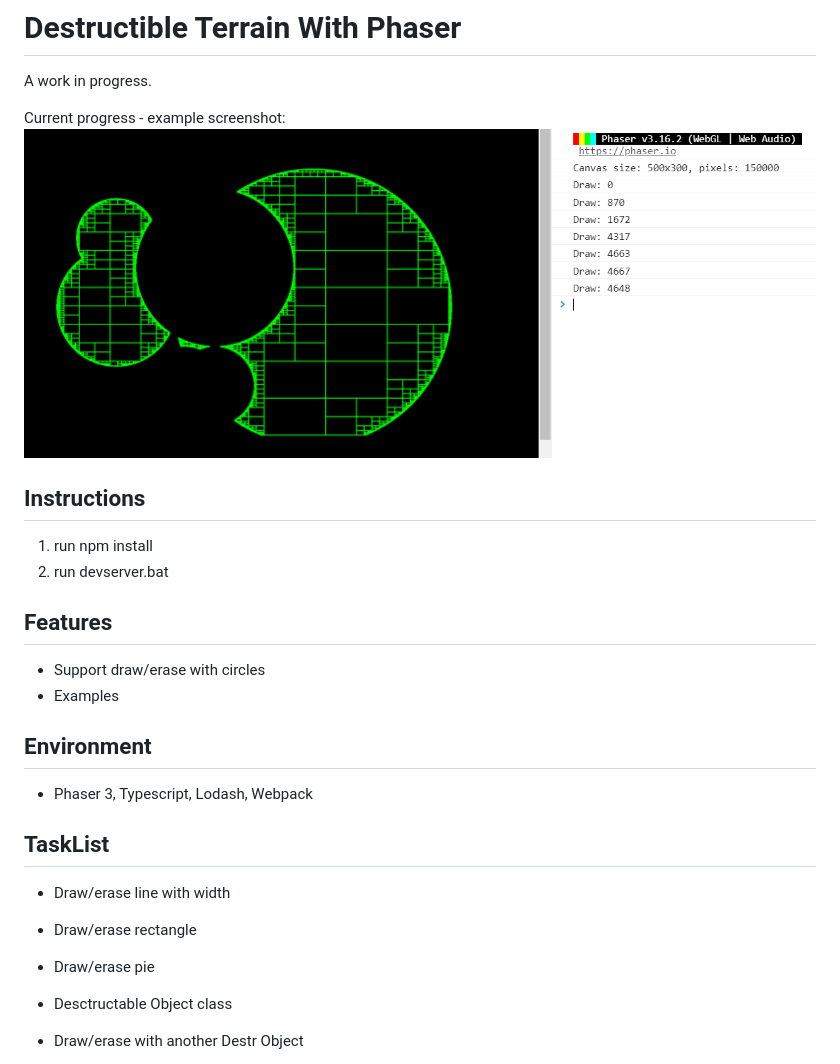
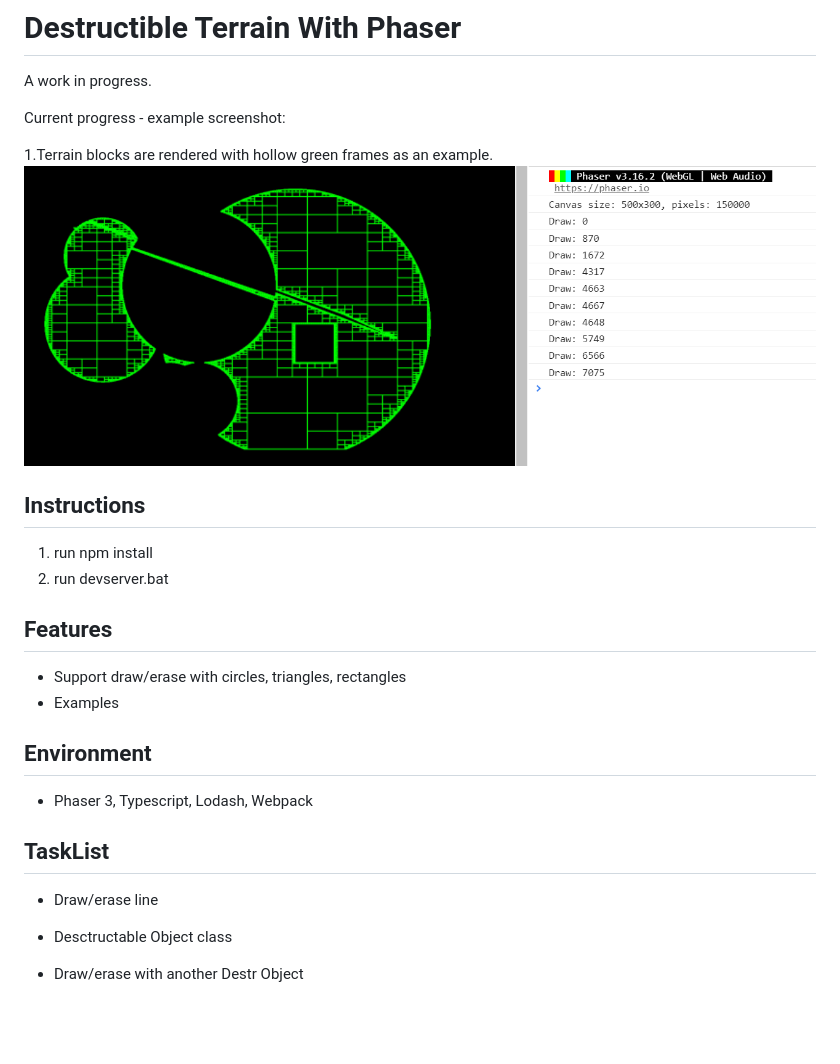
Before and after one commit to xjxxjx1017/Destructible-Terrain-With-Phaser, a Markdown page: README.md, the part around the change. Rendered like a GitHub page; pictures changed too: assets/spec/2019-02-16.11-25-13.png (added); blank space fills up the shorter version.

Commit message:
Support triangles and rectangles

```diff
--- a/README.md
+++ b/README.md
@@ -3,23 +3,23 @@
 A work in progress.
 
 Current progress - example screenshot:
-![Example](/assets/spec/2019-02-16.09-34-05.png "Example")
+
+1.Terrain blocks are rendered with hollow green frames as an example.
+![Example](/assets/spec/2019-02-16.11-25-13.png "Example")
 
 ## Instructions
 1. run npm install
 2. run devserver.bat
 
 ## Features
-* Support draw/erase with circles
+* Support draw/erase with circles, triangles, rectangles
 * Examples
 
 ## Environment
 * Phaser 3, Typescript, Lodash, Webpack
 
 ## TaskList
-* Draw/erase line with width
-* Draw/erase rectangle
-* Draw/erase pie
+* Draw/erase line
 
 * Desctructable Object class
 * Draw/erase with another Destr Object
```
Also changed, not shown: 2 other files.
